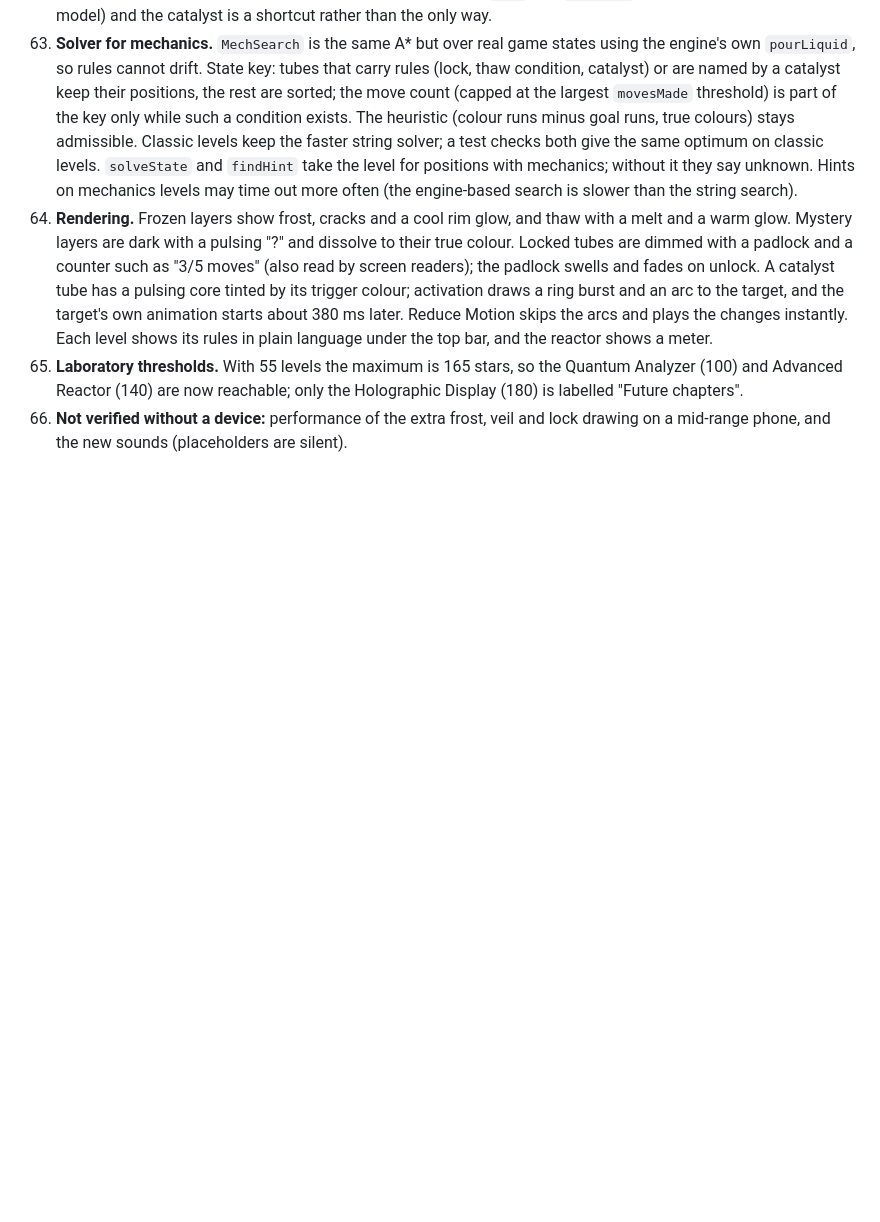
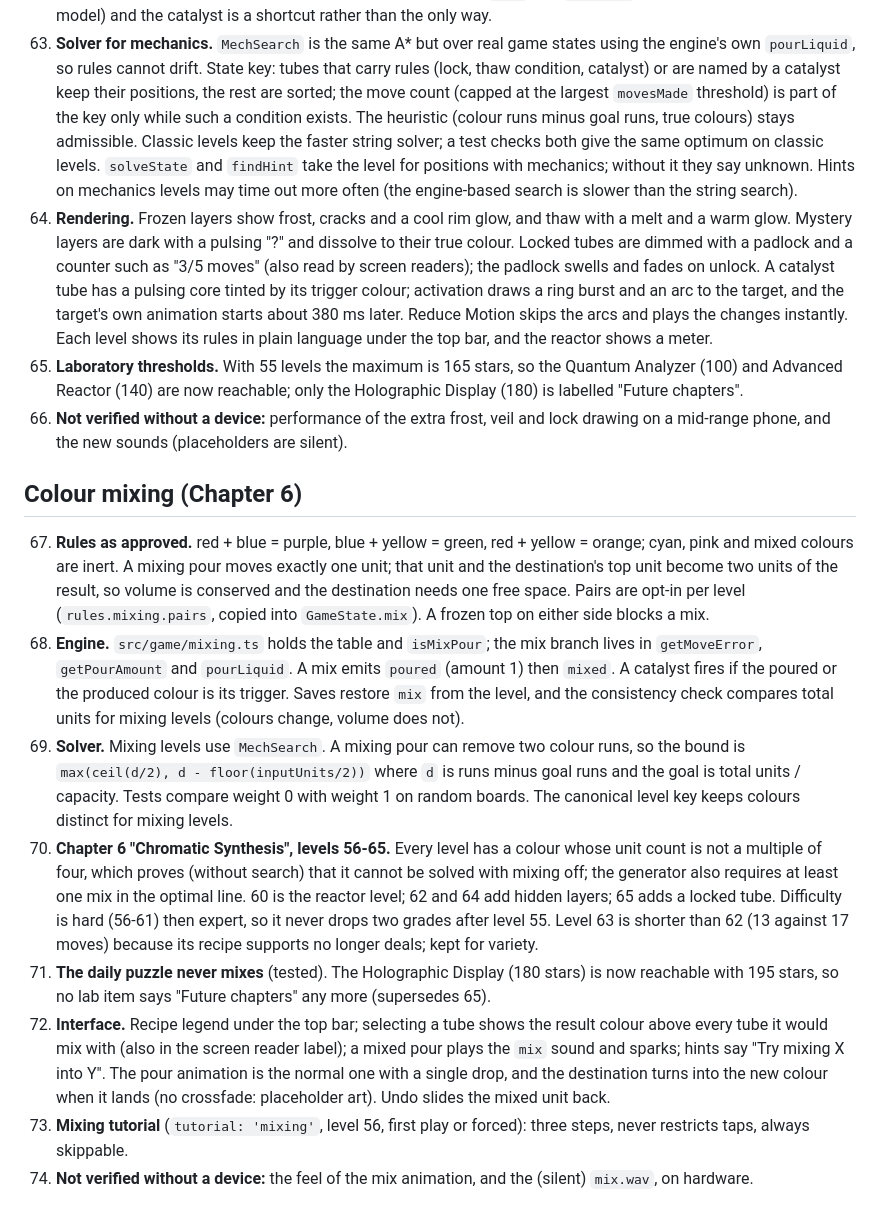
Before and after one commit to rabaya-bagum/chroma-lab, a Markdown page: DECISIONS.md, the part around the change. Drawn GitHub-style; blank space fills up the shorter version.

Commit message:
Docs: mixing decisions, design status, QA checklist
Co-Authored-By: Claude Sonnet 5.5 <noreply@anthropic.com>
Claude-Session: https://claude.ai/code/session_01HCVu8n2iXizWrFTzLged9u

```diff
--- a/DECISIONS.md
+++ b/DECISIONS.md
@@ -82,3 +82,14 @@ Choices made where SPEC.md was silent or where reality forced a deviation.
 64. **Rendering.** Frozen layers show frost, cracks and a cool rim glow, and thaw with a melt and a warm glow. Mystery layers are dark with a pulsing "?" and dissolve to their true colour. Locked tubes are dimmed with a padlock and a counter such as "3/5 moves" (also read by screen readers); the padlock swells and fades on unlock. A catalyst tube has a pulsing core tinted by its trigger colour; activation draws a ring burst and an arc to the target, and the target's own animation starts about 380 ms later. Reduce Motion skips the arcs and plays the changes instantly. Each level shows its rules in plain language under the top bar, and the reactor shows a meter.
 65. **Laboratory thresholds.** With 55 levels the maximum is 165 stars, so the Quantum Analyzer (100) and Advanced Reactor (140) are now reachable; only the Holographic Display (180) is labelled "Future chapters".
 66. **Not verified without a device:** performance of the extra frost, veil and lock drawing on a mid-range phone, and the new sounds (placeholders are silent).
+
+## Colour mixing (Chapter 6)
+
+67. **Rules as approved.** red + blue = purple, blue + yellow = green, red + yellow = orange; cyan, pink and mixed colours are inert. A mixing pour moves exactly one unit; that unit and the destination's top unit become two units of the result, so volume is conserved and the destination needs one free space. Pairs are opt-in per level (`rules.mixing.pairs`, copied into `GameState.mix`). A frozen top on either side blocks a mix.
+68. **Engine.** `src/game/mixing.ts` holds the table and `isMixPour`; the mix branch lives in `getMoveError`, `getPourAmount` and `pourLiquid`. A mix emits `poured` (amount 1) then `mixed`. A catalyst fires if the poured or the produced colour is its trigger. Saves restore `mix` from the level, and the consistency check compares total units for mixing levels (colours change, volume does not).
+69. **Solver.** Mixing levels use `MechSearch`. A mixing pour can remove two colour runs, so the bound is `max(ceil(d/2), d - floor(inputUnits/2))` where `d` is runs minus goal runs and the goal is total units / capacity. Tests compare weight 0 with weight 1 on random boards. The canonical level key keeps colours distinct for mixing levels.
+70. **Chapter 6 "Chromatic Synthesis", levels 56-65.** Every level has a colour whose unit count is not a multiple of four, which proves (without search) that it cannot be solved with mixing off; the generator also requires at least one mix in the optimal line. 60 is the reactor level; 62 and 64 add hidden layers; 65 adds a locked tube. Difficulty is hard (56-61) then expert, so it never drops two grades after level 55. Level 63 is shorter than 62 (13 against 17 moves) because its recipe supports no longer deals; kept for variety.
+71. **The daily puzzle never mixes** (tested). The Holographic Display (180 stars) is now reachable with 195 stars, so no lab item says "Future chapters" any more (supersedes 65).
+72. **Interface.** Recipe legend under the top bar; selecting a tube shows the result colour above every tube it would mix with (also in the screen reader label); a mixed pour plays the `mix` sound and sparks; hints say "Try mixing X into Y". The pour animation is the normal one with a single drop, and the destination turns into the new colour when it lands (no crossfade: placeholder art). Undo slides the mixed unit back.
+73. **Mixing tutorial** (`tutorial: 'mixing'`, level 56, first play or forced): three steps, never restricts taps, always skippable.
+74. **Not verified without a device:** the feel of the mix animation, and the (silent) `mix.wav`, on hardware.
```
Also changed, not shown: QA.md (+11 -0 lines), docs/COLOUR_MIXING_DESIGN.md (+4 -1 lines).
